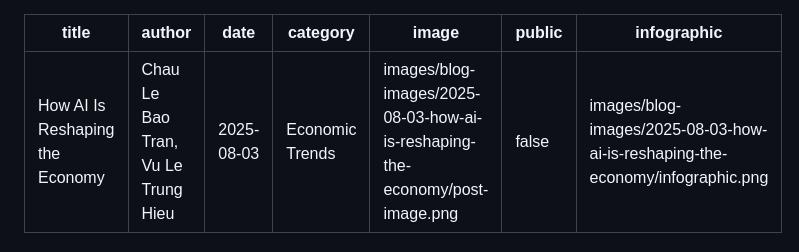
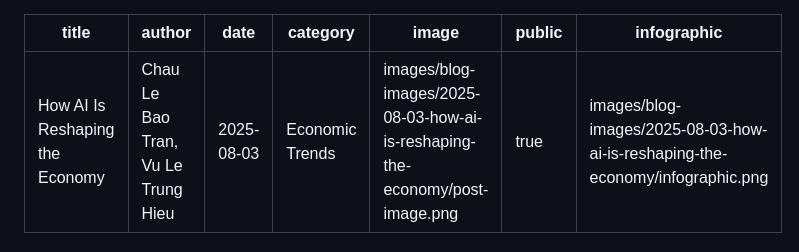
Before and after one commit to EruptionGuy/markdown-blog, a Markdown page: posts/2025-08-03-how-ai-is-reshaping-the-economy.md, the part around the change. GitHub-like rendering.

Commit message:
[🔓] Published Post

```diff
--- a/posts/2025-08-03-how-ai-is-reshaping-the-economy.md
+++ b/posts/2025-08-03-how-ai-is-reshaping-the-economy.md
@@ -4,7 +4,7 @@ author: Chau Le Bao Tran, Vu Le Trung Hieu
 date: 2025-08-03
 category: Economic Trends
 image: images/blog-images/2025-08-03-how-ai-is-reshaping-the-economy/post-image.png
-public: false
+public: true
 infographic: images/blog-images/2025-08-03-how-ai-is-reshaping-the-economy/infographic.png
 ---
 
```
